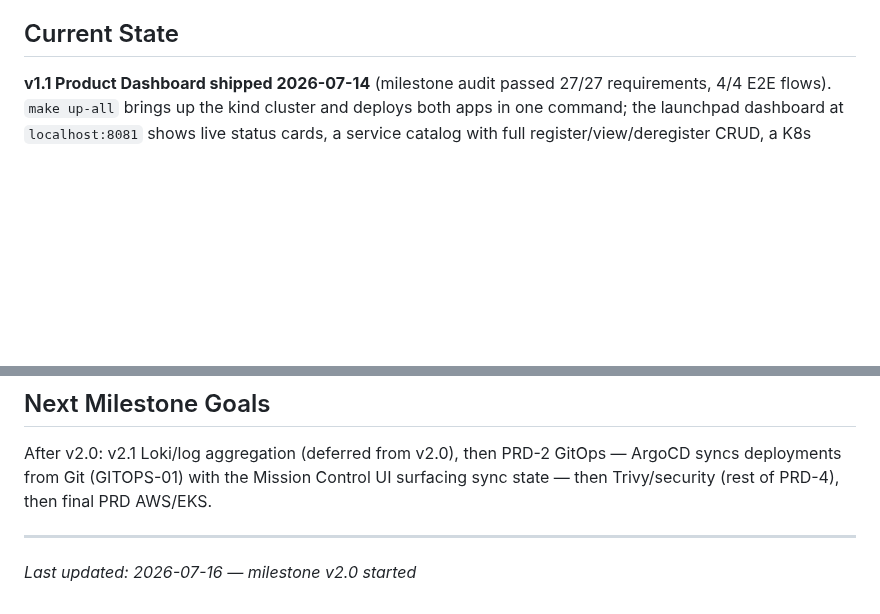
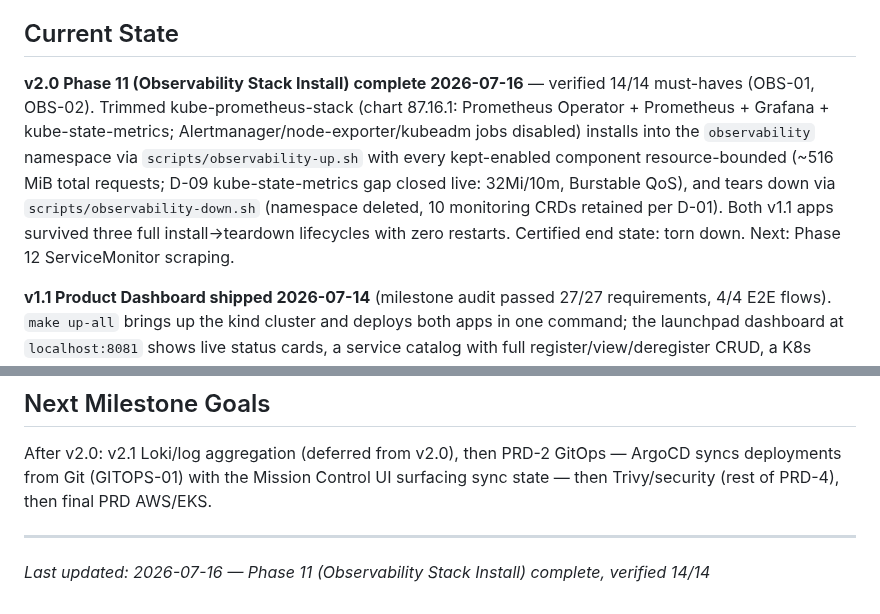
Before and after one commit to Dude775/k8s-launchpad, a Markdown page: .planning/PROJECT.md, 2 parts joined by grey strips. GitHub-like rendering; blank space fills up the shorter version.

Commit message:
evolve PROJECT.md after phase completion

```diff
--- a/.planning/PROJECT.md
+++ b/.planning/PROJECT.md
@@ -135,6 +135,8 @@ This document evolves at phase transitions and milestone boundaries.
 
 ## Current State
 
+**v2.0 Phase 11 (Observability Stack Install) complete 2026-07-16** — verified 14/14 must-haves (OBS-01, OBS-02). Trimmed kube-prometheus-stack (chart 87.16.1: Prometheus Operator + Prometheus + Grafana + kube-state-metrics; Alertmanager/node-exporter/kubeadm jobs disabled) installs into the `observability` namespace via `scripts/observability-up.sh` with every kept-enabled component resource-bounded (~516 MiB total requests; D-09 kube-state-metrics gap closed live: 32Mi/10m, Burstable QoS), and tears down via `scripts/observability-down.sh` (namespace deleted, 10 monitoring CRDs retained per D-01). Both v1.1 apps survived three full install→teardown lifecycles with zero restarts. Certified end state: torn down. Next: Phase 12 ServiceMonitor scraping.
+
 **v1.1 Product Dashboard shipped 2026-07-14** (milestone audit passed 27/27 requirements, 4/4 E2E flows). `make up-all` brings up the kind cluster and deploys both apps in one command; the launchpad dashboard at `localhost:8081` shows live status cards, a service catalog with full register/view/deregister CRUD, a K8s diagnostics panel, and a TTL-bounded activity feed — verified live with five real screenshots and human sign-off. Two Flask workloads (field-guide-api: 32 tests, launchpad: 128 tests, both 100% coverage), two independent Helm charts each with its own in-cluster mongo:7, 142 commits over 7 days (v1.0..v1.1: +21,464/−1,477 across 149 files).
 
 **v1.0 Foundation shipped 2026-07-07.** Full local build-to-deploy loop: `make up` produces a running Flask field-guide API on kind with local registry, backed by in-cluster MongoDB, confirmed by `make smoke`. All PRD-2/4 seams in place: `/metrics` endpoints on both apps, generic values.yaml, `infra/argocd/` and `infra/observability/` directories.
@@ -146,4 +148,4 @@ Known tech debt (all tracked, non-blocking): 6 INFO/WARNING items in milestones/
 After v2.0: v2.1 Loki/log aggregation (deferred from v2.0), then PRD-2 GitOps — ArgoCD syncs deployments from Git (GITOPS-01) with the Mission Control UI surfacing sync state — then Trivy/security (rest of PRD-4), then final PRD AWS/EKS.
 
 ---
-*Last updated: 2026-07-16 — milestone v2.0 started*
+*Last updated: 2026-07-16 — Phase 11 (Observability Stack Install) complete, verified 14/14*
```
